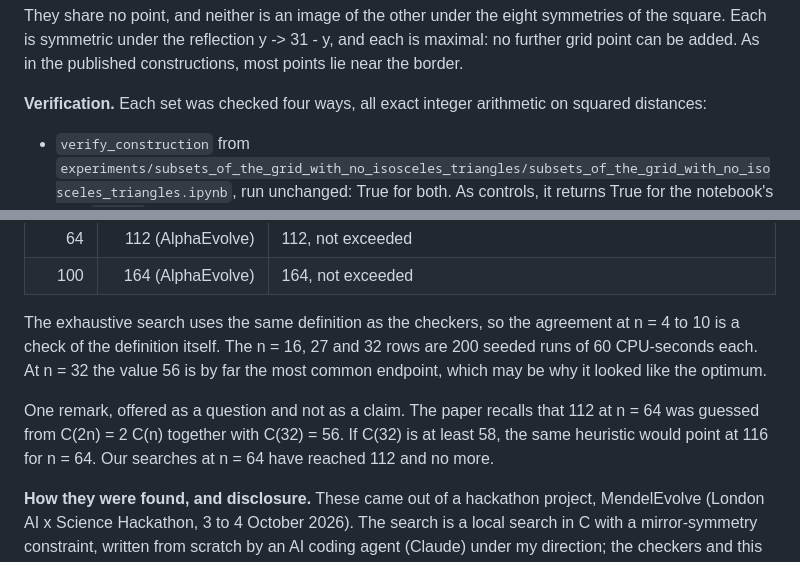
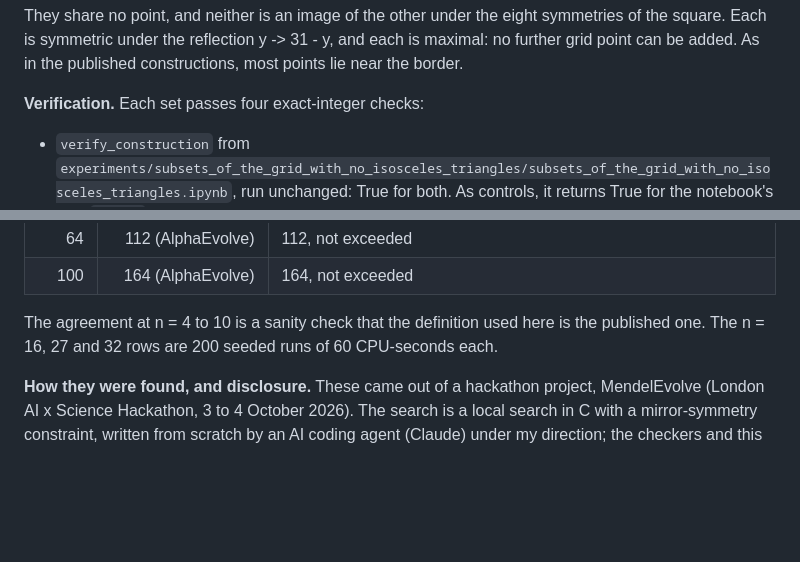
Before and after one commit to hashkanna/mendel-evolve, a Markdown page: results/noisosceles/announcement.md, 2 parts joined by grey strips. Drawn GitHub-style; blank space fills up the shorter version.

```diff
--- a/results/noisosceles/announcement.md
+++ b/results/noisosceles/announcement.md
@@ -26,7 +26,7 @@ set_b = [
 
 They share no point, and neither is an image of the other under the eight symmetries of the square. Each is symmetric under the reflection y -> 31 - y, and each is maximal: no further grid point can be added. As in the published constructions, most points lie near the border.
 
-**Verification.** Each set was checked four ways, all exact integer arithmetic on squared distances:
+**Verification.** Each set passes four exact-integer checks:
 
 - `verify_construction` from `experiments/subsets_of_the_grid_with_no_isosceles_triangles/subsets_of_the_grid_with_no_isosceles_triangles.ipynb`, run unchanged: True for both. As controls, it returns True for the notebook's own `sol_64` (112 points) and False for set_a with the midpoint of two of its points added.
 - A brute-force pass over every unordered triple, requiring the three squared distances to be pairwise different.
@@ -46,9 +46,7 @@ Certificates with the seed and solver configuration of each run are in [`results
 | 64 | 112 (AlphaEvolve) | 112, not exceeded |
 | 100 | 164 (AlphaEvolve) | 164, not exceeded |
 
-The exhaustive search uses the same definition as the checkers, so the agreement at n = 4 to 10 is a check of the definition itself. The n = 16, 27 and 32 rows are 200 seeded runs of 60 CPU-seconds each. At n = 32 the value 56 is by far the most common endpoint, which may be why it looked like the optimum.
-
-One remark, offered as a question and not as a claim. The paper recalls that 112 at n = 64 was guessed from C(2n) = 2 C(n) together with C(32) = 56. If C(32) is at least 58, the same heuristic would point at 116 for n = 64. Our searches at n = 64 have reached 112 and no more.
+The agreement at n = 4 to 10 is a sanity check that the definition used here is the published one. The n = 16, 27 and 32 rows are 200 seeded runs of 60 CPU-seconds each.
 
 **How they were found, and disclosure.** These came out of a hackathon project, MendelEvolve (London AI x Science Hackathon, 3 to 4 October 2026). The search is a local search in C with a mirror-symmetry constraint, written from scratch by an AI coding agent (Claude) under my direction; the checkers and this post were AI-assisted as well. No search code from other contributors was used. I take responsibility for the claim; it rests on the coordinates above and the verifier in this repository, not on trust in model output.
 
```
Also changed, not shown: RESULTS.md (+3 -3 lines).
